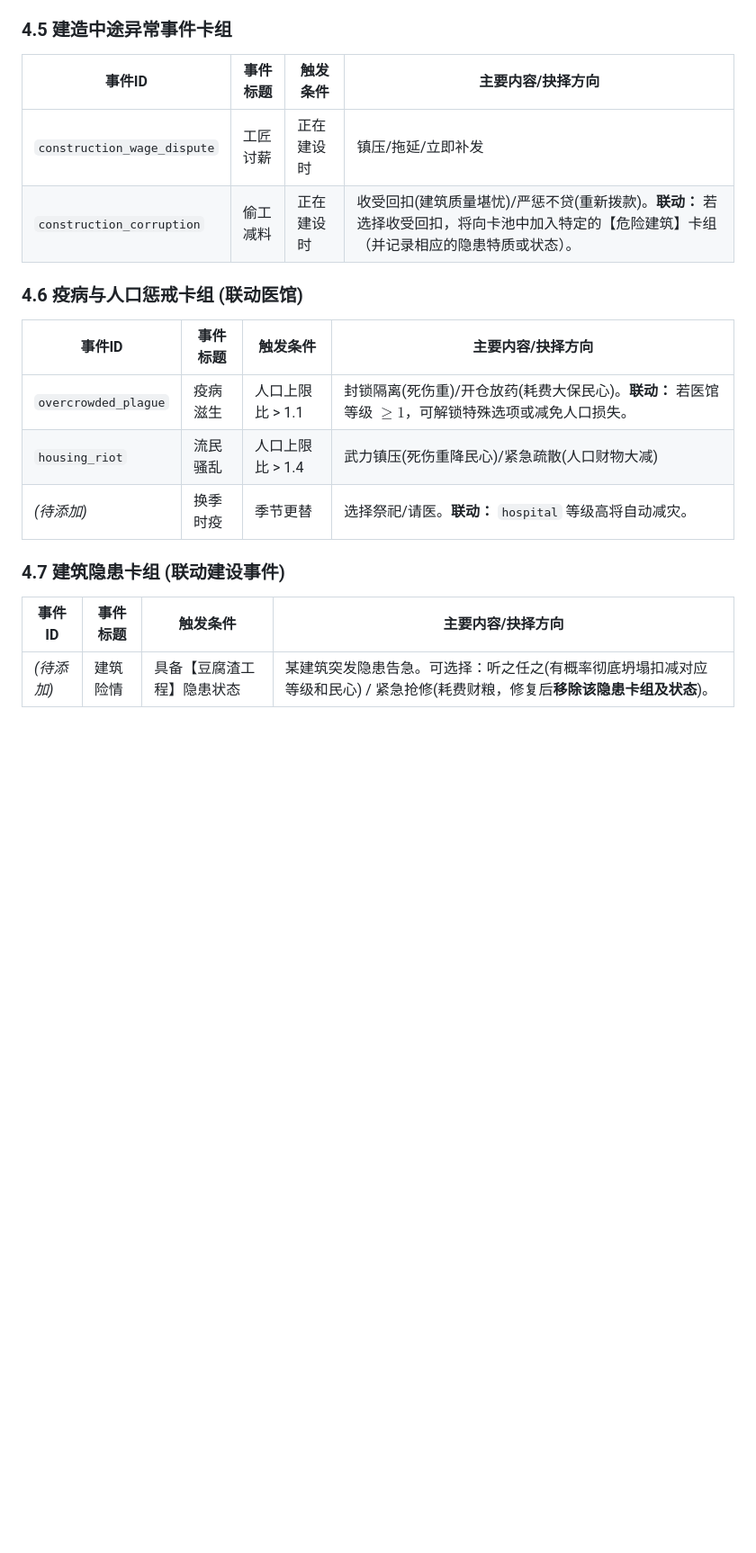
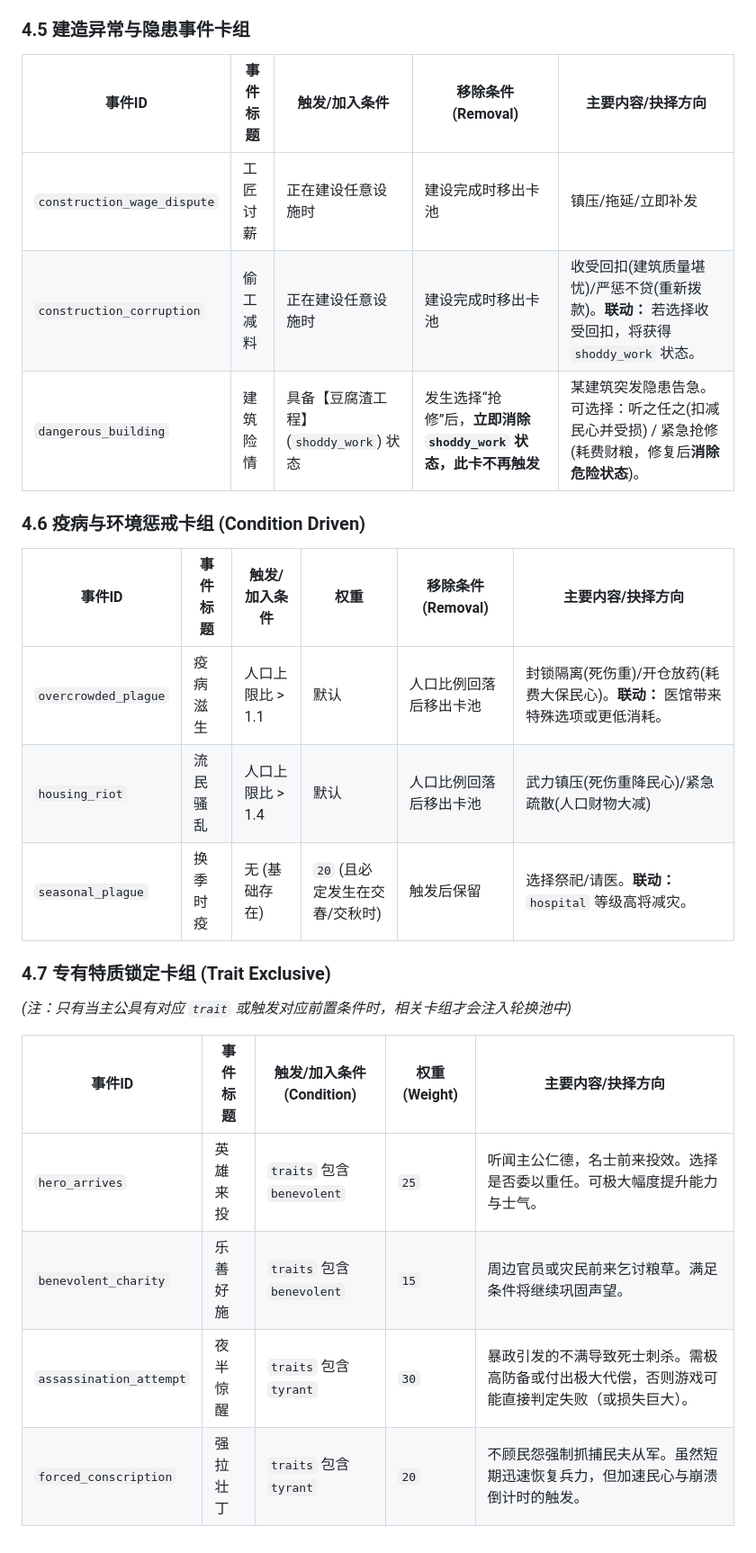
Before and after one commit to vladSirin/three-kingdom-township, a Markdown page: docs/system_design.md, the part around one of its changes. Shown at 90% size. GitHub-like rendering; blank space fills up the shorter version.

```diff
--- a/docs/system_design.md
+++ b/docs/system_design.md
@@ -112,20 +112,26 @@
 - `upgrade_office_urgent` / `upgrade_office_prep` (府衙拥挤/重修官署)
 - `reinforce_wall_urgent` (城墙隐患)
 
-### 4.5 建造中途异常事件卡组
-| 事件ID | 事件标题 | 触发条件 | 主要内容/抉择方向 |
-|---|---|---|---|
-| `construction_wage_dispute`| 工匠讨薪 | 正在建设时 | 镇压/拖延/立即补发 |
-| `construction_corruption` | 偷工减料 | 正在建设时 | 收受回扣(建筑质量堪忧)/严惩不贷(重新拨款)。**联动：** 若选择收受回扣，将向卡池中加入特定的【危险建筑】卡组（并记录相应的隐患特质或状态）。 |
+### 4.5 建造异常与隐患事件卡组
+| 事件ID | 事件标题 | 触发/加入条件 | 移除条件 (Removal) | 主要内容/抉择方向 |
+|---|---|---|---|---|
+| `construction_wage_dispute`| 工匠讨薪 | 正在建设任意设施时 | 建设完成时移出卡池 | 镇压/拖延/立即补发 |
+| `construction_corruption` | 偷工减料 | 正在建设任意设施时 | 建设完成时移出卡池 | 收受回扣(建筑质量堪忧)/严惩不贷(重新拨款)。**联动：** 若选择收受回扣，将获得 `shoddy_work` 状态。 |
+| `dangerous_building` | 建筑险情 | 具备【豆腐渣工程】(`shoddy_work`) 状态 | 发生选择“抢修”后，**立即消除 `shoddy_work` 状态，此卡不再触发** | 某建筑突发隐患告急。可选择：听之任之(扣减民心并受损) / 紧急抢修(耗费财粮，修复后**消除危险状态**)。 |
 
-### 4.6 疫病与人口惩戒卡组 (联动医馆)
-| 事件ID | 事件标题 | 触发条件 | 主要内容/抉择方向 |
-|---|---|---|---|
-| `overcrowded_plague` | 疫病滋生 | 人口上限比 > 1.1 | 封锁隔离(死伤重)/开仓放药(耗费大保民心)。**联动：** 若医馆等级 $\ge 1$，可解锁特殊选项或减免人口损失。 |
-| `housing_riot` | 流民骚乱 | 人口上限比 > 1.4 | 武力镇压(死伤重降民心)/紧急疏散(人口财物大减) |
-| *(待添加)* | 换季时疫 | 季节更替 | 选择祭祀/请医。**联动：** `hospital` 等级高将自动减灾。 |
+### 4.6 疫病与环境惩戒卡组 (Condition Driven)
+| 事件ID | 事件标题 | 触发/加入条件 | 权重 | 移除条件 (Removal) | 主要内容/抉择方向 |
+|---|---|---|---|---|---|
+| `overcrowded_plague` | 疫病滋生 | 人口上限比 > 1.1 | 默认 | 人口比例回落后移出卡池 | 封锁隔离(死伤重)/开仓放药(耗费大保民心)。**联动：** 医馆带来特殊选项或更低消耗。 |
+| `housing_riot` | 流民骚乱 | 人口上限比 > 1.4 | 默认 | 人口比例回落后移出卡池 | 武力镇压(死伤重降民心)/紧急疏散(人口财物大减) |
+| `seasonal_plague` | 换季时疫 | 无 (基础存在) | `20` (且必定发生在交春/交秋时) | 触发后保留 | 选择祭祀/请医。**联动：** `hospital` 等级高将减灾。 |
 
-### 4.7 建筑隐患卡组 (联动建设事件)
-| 事件ID | 事件标题 | 触发条件 | 主要内容/抉择方向 |
-|---|---|---|---|
-| *(待添加)* | 建筑险情 | 具备【豆腐渣工程】隐患状态 | 某建筑突发隐患告急。可选择：听之任之(有概率彻底坍塌扣减对应等级和民心) / 紧急抢修(耗费财粮，修复后**移除该隐患卡组及状态**)。 |
+### 4.7 专有特质锁定卡组 (Trait Exclusive)
+*(注：只有当主公具有对应 `trait` 或触发对应前置条件时，相关卡组才会注入轮换池中)*
+
+| 事件ID | 事件标题 | 触发/加入条件 (Condition) | 权重 (Weight) | 主要内容/抉择方向 |
+|---|---|---|---|---|
+| `hero_arrives` | 英雄来投 | `traits` 包含 `benevolent` | `25` | 听闻主公仁德，名士前来投效。选择是否委以重任。可极大幅度提升能力与士气。 |
+| `benevolent_charity` | 乐善好施 | `traits` 包含 `benevolent` | `15` | 周边官员或灾民前来乞讨粮草。满足条件将继续巩固声望。 |
+| `assassination_attempt`| 夜半惊醒 | `traits` 包含 `tyrant` | `30` | 暴政引发的不满导致死士刺杀。需极高防备或付出极大代偿，否则游戏可能直接判定失败（或损失巨大）。 |
+| `forced_conscription` | 强拉壮丁 | `traits` 包含 `tyrant` | `20` | 不顾民怨强制抓捕民夫从军。虽然短期迅速恢复兵力，但加速民心与崩溃倒计时的触发。 |
```
Also changed, not shown: other parts of docs/system_design.md (+20 -20 lines).
